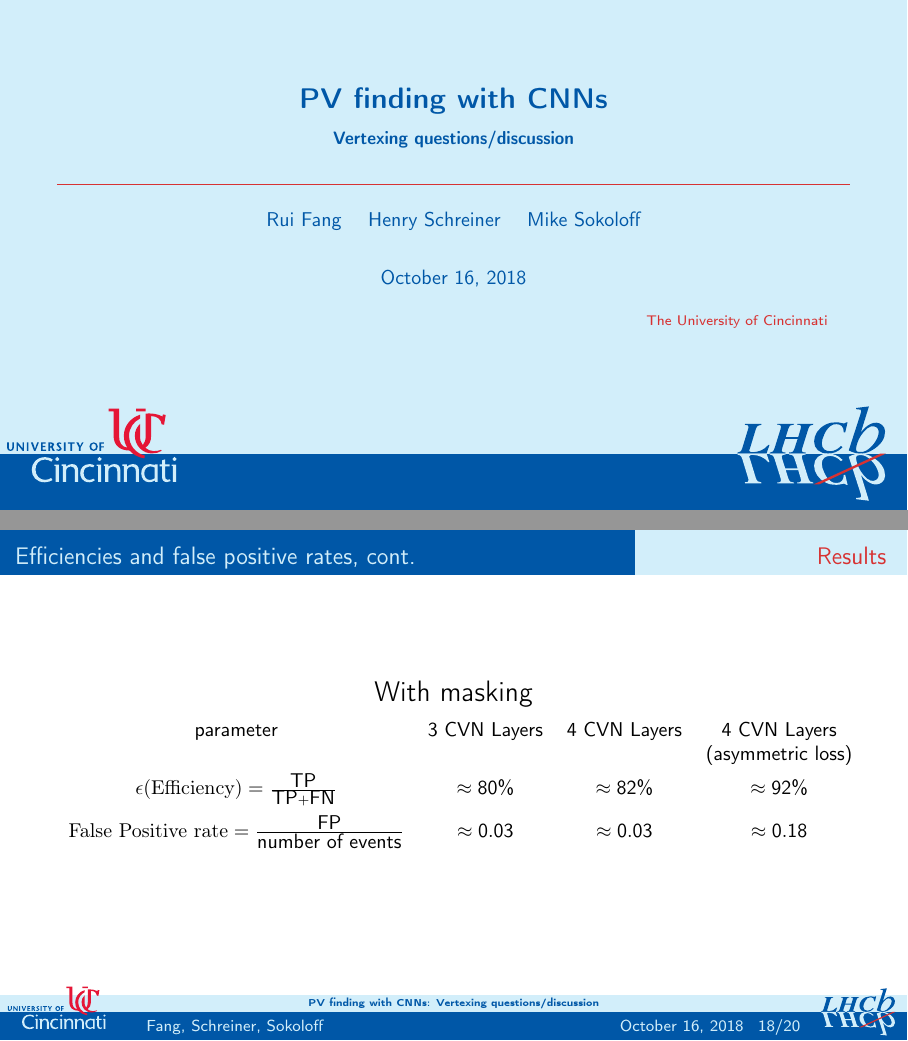
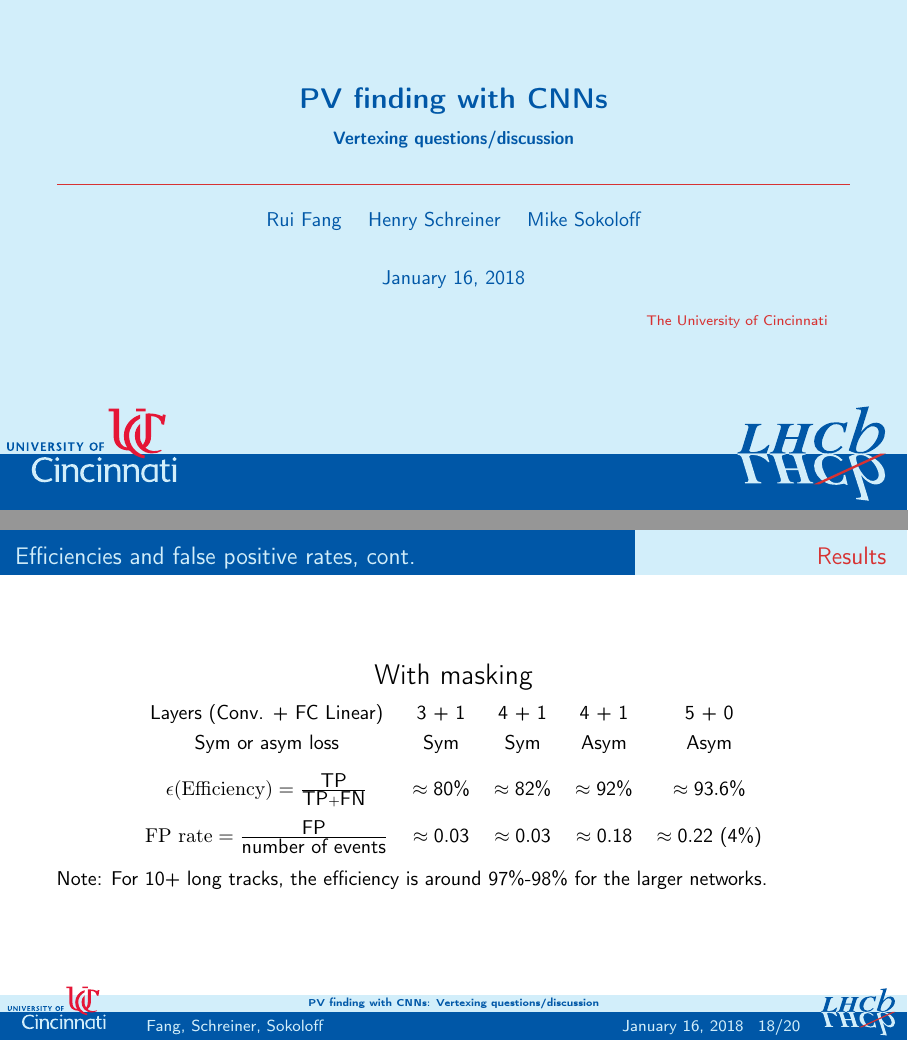
Before and after one commit to henryiii/LHCbCompWorkshop18_PvFinder, LaTeX slides (main.tex, which reads parts/results.tex): pages 1 and 24 of 39, joined at a grey line. Compiled offline with pdfLaTeX.

Commit message:
Small updates for meeting with David

```diff
--- a/main.tex
+++ b/main.tex
@@ -22,7 +22,7 @@
 
 \author[Fang, Schreiner, Sokoloff]{Rui Fang \and Henry Schreiner \and Mike Sokoloff}
 \institute{The University of Cincinnati}
-\date{October 16, 2018}
+\date{January 16, 2018}
 
 
 \begin{document}
--- a/parts/results.tex
+++ b/parts/results.tex
@@ -120,11 +120,13 @@ $ \textrm{False Positive rate}
 \centering
     {\Large With masking} \\
     \vspace{.5em}
-\begin{tabular}{cccc}
-    parameter & 3 CVN Layers & 4 CVN Layers & 4 CVN Layers \\
-              &              &              & (asymmetric loss) \\ [0.3em]
-    $ \epsilon \textrm{(Efficiency)} = \frac{\mbox{TP}}{\mbox{TP} + \mbox{FN}} $ &  $ \approx 80\% $  & $ \approx 82\% $ & $ \approx 92\% $ \\ [0.7em]
-    $ \textrm{False Positive rate} = \frac{\mbox{FP}}{\mbox{number of events}} $ &  $\approx 0.03  $  & $\approx 0.03  $ & $ \approx 0.18 $ \\
+\begin{tabular}{ccccc}
+    Layers (Conv. + FC Linear) & 3 + 1 & 4 + 1 & 4 + 1  & 5 + 0\\[.3em]
+    Sym or asym loss      & Sym          & Sym             & Asym & Asym     \\ [0.9em]
+    $ \epsilon \textrm{(Efficiency)} = \frac{\mbox{TP}}{\mbox{TP} + \mbox{FN}} $ &  $ \approx 80\% $  & $ \approx 82\% $ & $ \approx 92\% $ & $ \approx 93.6\% $ \\ [0.9em]
+    $ \textrm{FP rate} = \frac{\mbox{FP}}{\mbox{number of events}} $ &  $\approx 0.03  $  & $\approx 0.03  $ & $ \approx 0.18 $ & $ \approx 0.22\ (4\%) $ \\
  \end{tabular}
 \end{table}
+
+Note: For 10+ long tracks, the efficiency is around 97\%-98\% for the larger networks.
 \end{frame}
```
